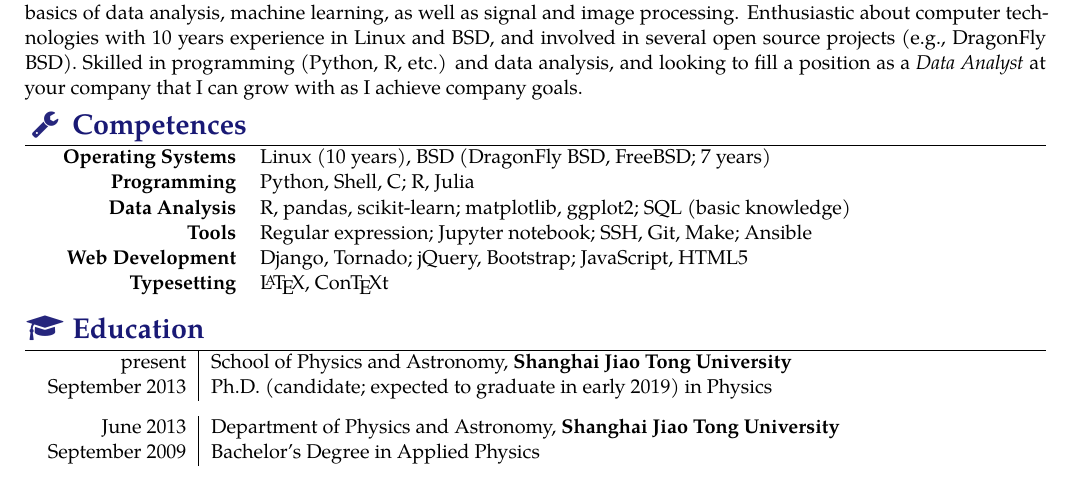
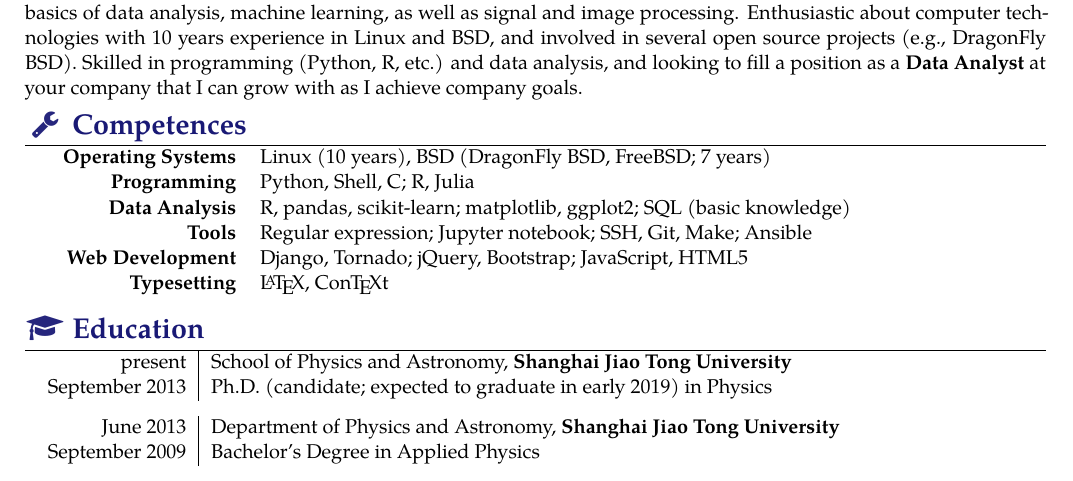
Before and after one commit to liweitianux/resume, a LaTeX CV (resume-en.tex): part of page 1 of 2, cut so that both start at the same text. Compiled offline with XeLaTeX; a missing font is replaced by an installed copy or a similar font.

Commit message:
resumes: Update to new position and location commands
Also use bold face instead of emph (i.e., underline)

```diff
--- a/resume-en.tex
+++ b/resume-en.tex
@@ -35,14 +35,13 @@
   \creativecommons{by}{4.0}, v\today
 }
 
-% Position and place
-\newcommand{\myposition}{Data Analyst}
-\newcommand{\myplace}{Shenzhen}
+\name{Weitian}{LI}
+\setposition{Data Analyst}
+\setlocation{Shenzhen}
 
-\name{Weitian}{LI}
-\tagline{\myposition{} @ \myplace}
+\tagline{\getposition{} @ \getlocation}
 \taglineicon{\faBinoculars}
-\keywords{\myposition, \myplace, Python, Linux, BSD}
+\keywords{\getposition, \getlocation, Python, Linux, BSD}
 \photo{7em}{photo}
 
 % NOTE: adjust the ordering and styles w.r.t. Chinese version
@@ -70,8 +69,8 @@ Enthusiastic about computer technologies with 10 years experience
 in Linux and BSD, and involved in several open source projects (e.g.,
 DragonFly BSD).
 Skilled in programming (Python, R, etc.) and data analysis,
-and looking to fill a position as a \emph{\myposition} at your company
-that I can grow with as I achieve company goals.
+and looking to fill a position as a \textbf{\getposition}
+at your company that I can grow with as I achieve company goals.
 
 %======================================================================
 % Competences / Skills
```
Also changed, not shown: resume-zh.tex (+6 -7 lines).
